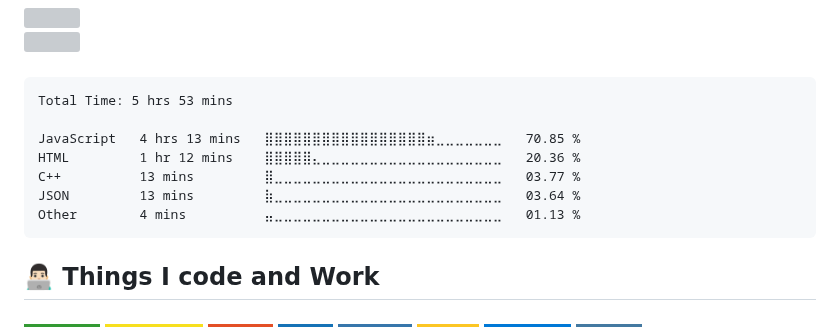
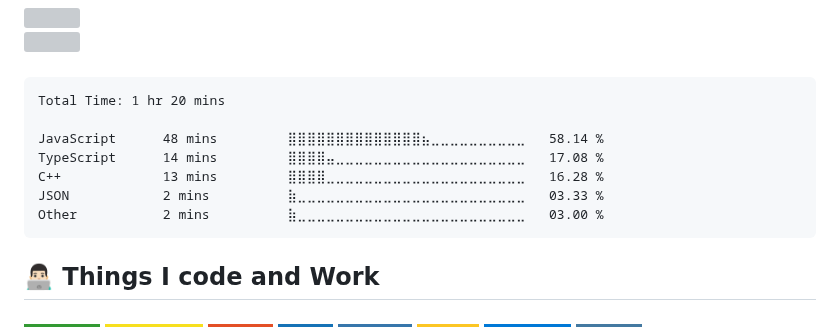
Before and after one commit to pedrozun/pedrozun, a Markdown page: README.md, the part around the change. GitHub-like rendering; badges without logos; grey boxes are pictures that could not be loaded.

Commit message:
Updated waka-readme graph with new metrics

````diff
--- a/README.md
+++ b/README.md
@@ -24,13 +24,13 @@
 <!--START_SECTION:waka-->
 
 ```txt
-Total Time: 5 hrs 53 mins
+Total Time: 1 hr 20 mins
 
-JavaScript   4 hrs 13 mins   ⣿⣿⣿⣿⣿⣿⣿⣿⣿⣿⣿⣿⣿⣿⣿⣿⣿⣶⣀⣀⣀⣀⣀⣀⣀   70.85 %
-HTML         1 hr 12 mins    ⣿⣿⣿⣿⣿⣄⣀⣀⣀⣀⣀⣀⣀⣀⣀⣀⣀⣀⣀⣀⣀⣀⣀⣀⣀   20.36 %
-C++          13 mins         ⣿⣀⣀⣀⣀⣀⣀⣀⣀⣀⣀⣀⣀⣀⣀⣀⣀⣀⣀⣀⣀⣀⣀⣀⣀   03.77 %
-JSON         13 mins         ⣷⣀⣀⣀⣀⣀⣀⣀⣀⣀⣀⣀⣀⣀⣀⣀⣀⣀⣀⣀⣀⣀⣀⣀⣀   03.64 %
-Other        4 mins          ⣤⣀⣀⣀⣀⣀⣀⣀⣀⣀⣀⣀⣀⣀⣀⣀⣀⣀⣀⣀⣀⣀⣀⣀⣀   01.13 %
+JavaScript      48 mins         ⣿⣿⣿⣿⣿⣿⣿⣿⣿⣿⣿⣿⣿⣿⣦⣀⣀⣀⣀⣀⣀⣀⣀⣀⣀   58.14 %
+TypeScript      14 mins         ⣿⣿⣿⣿⣤⣀⣀⣀⣀⣀⣀⣀⣀⣀⣀⣀⣀⣀⣀⣀⣀⣀⣀⣀⣀   17.08 %
+C++             13 mins         ⣿⣿⣿⣿⣀⣀⣀⣀⣀⣀⣀⣀⣀⣀⣀⣀⣀⣀⣀⣀⣀⣀⣀⣀⣀   16.28 %
+JSON            2 mins          ⣷⣀⣀⣀⣀⣀⣀⣀⣀⣀⣀⣀⣀⣀⣀⣀⣀⣀⣀⣀⣀⣀⣀⣀⣀   03.33 %
+Other           2 mins          ⣷⣀⣀⣀⣀⣀⣀⣀⣀⣀⣀⣀⣀⣀⣀⣀⣀⣀⣀⣀⣀⣀⣀⣀⣀   03.00 %
 ```
 
 <!--END_SECTION:waka-->
````
